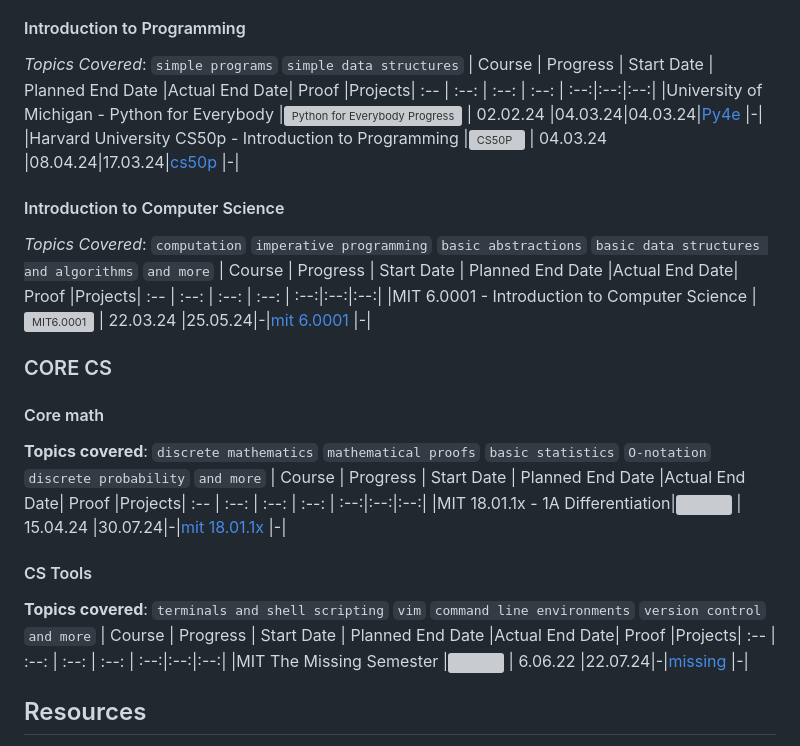
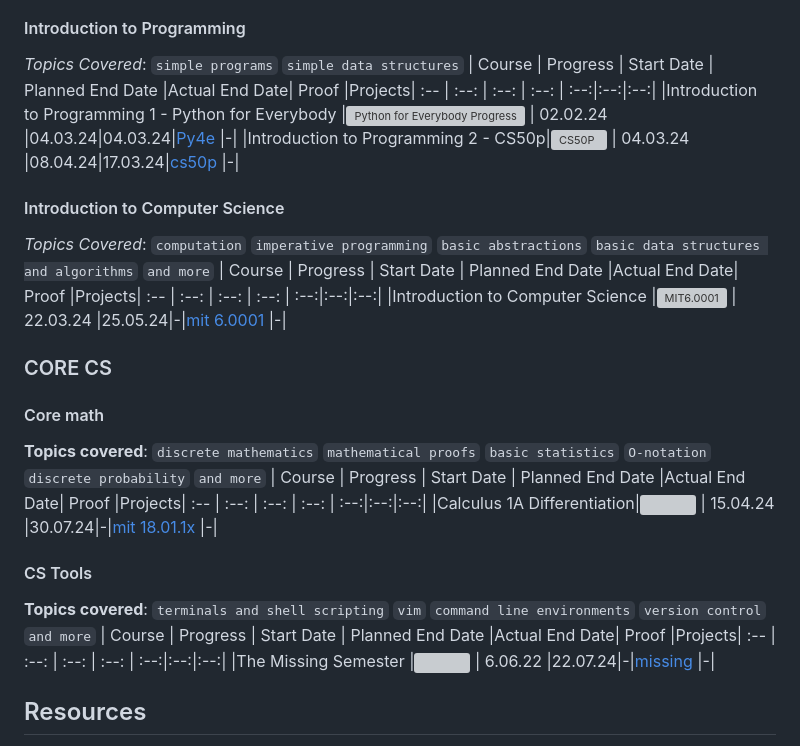
Before and after one commit to edcedcedcedc/computer-science-curriculum-ossu, a Markdown page: README.md, the part around the change. Drawn GitHub-style; grey boxes are pictures that could not be loaded.

```diff
--- a/README.md
+++ b/README.md
@@ -294,8 +294,8 @@ _Topics Covered_:
 `simple data structures`
 | Course | Progress | Start Date | Planned End Date |Actual End Date| Proof |Projects|
 :-- | :--: | :--: | :--: | :--:|:--:|:--:|
-|University of Michigan - Python for Everybody |![Python for Everybody Progress](https://progress-bar.dev/100/?scale=100&title=&width=90&color=babaca&suffix=%) | 02.02.24 |04.03.24|04.03.24|[Py4e](./intro-cs/intro-to-programming/PY4E/) |-|
-|Harvard University CS50p - Introduction to Programming |![CS50P](https://progress-bar.dev/90/?scale=100&title=&width=90&color=babaca&suffix=%) | 04.03.24 |08.04.24|17.03.24|[cs50p](./intro-cs/intro-to-programming/cs50p/) |-|
+|Introduction to Programming 1 - Python for Everybody |![Python for Everybody Progress](https://progress-bar.dev/100/?scale=100&title=&width=90&color=babaca&suffix=%) | 02.02.24 |04.03.24|04.03.24|[Py4e](./intro-cs/intro-to-programming/PY4E/) |-|
+|Introduction to Programming 2 - CS50p|![CS50P](https://progress-bar.dev/90/?scale=100&title=&width=90&color=babaca&suffix=%) | 04.03.24 |08.04.24|17.03.24|[cs50p](./intro-cs/intro-to-programming/cs50p/) |-|
 
 #### Introduction to Computer Science
 
@@ -307,7 +307,7 @@ _Topics Covered_:
 `and more`
 | Course | Progress | Start Date | Planned End Date |Actual End Date| Proof |Projects|
 :-- | :--: | :--: | :--: | :--:|:--:|:--:|
-|MIT 6.0001 - Introduction to Computer Science |![MIT6.0001](https://progress-bar.dev/80/?scale=100&title=&width=90&color=babaca&suffix=%) | 22.03.24 |25.05.24|-|[mit 6.0001](./intro-cs/intro-to-computer-science/MIT-6.0001/) |-|
+|Introduction to Computer Science |![MIT6.0001](https://progress-bar.dev/80/?scale=100&title=&width=90&color=babaca&suffix=%) | 22.03.24 |25.05.24|-|[mit 6.0001](./intro-cs/intro-to-computer-science/MIT-6.0001/) |-|
 
 ### CORE CS
 
@@ -322,7 +322,7 @@ _Topics Covered_:
 `and more`
 | Course | Progress | Start Date | Planned End Date |Actual End Date| Proof |Projects|
 :-- | :--: | :--: | :--: | :--:|:--:|:--:|
-|MIT 18.01.1x - 1A Differentiation|![](https://progress-bar.dev/50/?scale=100&title=&width=90&color=babaca&suffix=%) | 15.04.24 |30.07.24|-|[mit 18.01.1x](./core-cs/core-math/mit-18.01.1x/) |-|
+|Calculus 1A Differentiation|![](https://progress-bar.dev/50/?scale=100&title=&width=90&color=babaca&suffix=%) | 15.04.24 |30.07.24|-|[mit 18.01.1x](./core-cs/core-math/mit-18.01.1x/) |-|
 
 #### CS Tools
 
@@ -334,7 +334,7 @@ _Topics Covered_:
 `and more`
 | Course | Progress | Start Date | Planned End Date |Actual End Date| Proof |Projects|
 :-- | :--: | :--: | :--: | :--:|:--:|:--:|
-|MIT The Missing Semester |![](https://progress-bar.dev/10/?scale=100&title=&width=90&color=babaca&suffix=%) | 6.06.22 |22.07.24|-|[missing](./core-cs/core-tools/missing) |-|
+|The Missing Semester |![](https://progress-bar.dev/10/?scale=100&title=&width=90&color=babaca&suffix=%) | 6.06.22 |22.07.24|-|[missing](./core-cs/core-tools/missing) |-|
 
 ## Resources
 - <a name="KhanAcademy">[Khan Academy](https://www.khanacademy.org/profile/me/courses)</a>
```
